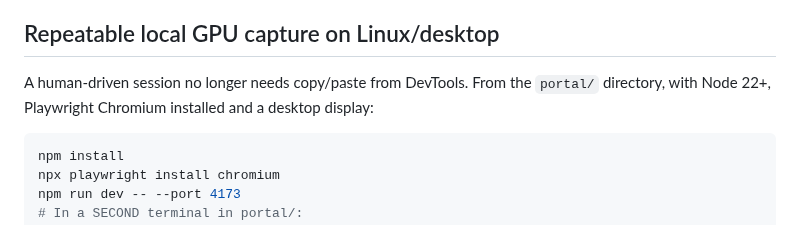
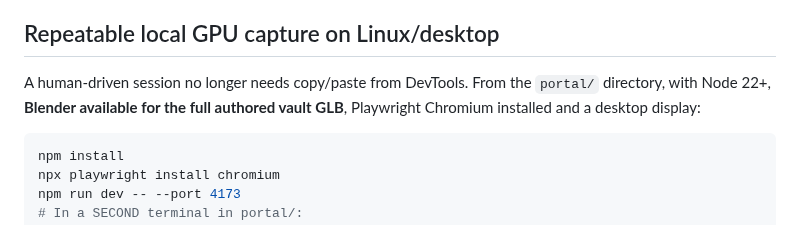
Before and after one commit to evilsysadmin/shadowops-infra, a Markdown page: portal/README.md, the part around the change. Rendered like a GitHub page.

Commit message:
docs(portal): clarify Blender requirement for complete physical art profile

````diff
--- a/portal/README.md
+++ b/portal/README.md
@@ -157,7 +157,7 @@ For a real GPU acceptance session on a local machine: enable browser hardware ac
 
 ## Repeatable local GPU capture on Linux/desktop
 
-A human-driven session no longer needs copy/paste from DevTools. From the `portal/` directory, with Node 22+, Playwright Chromium installed and a desktop display:
+A human-driven session no longer needs copy/paste from DevTools. From the `portal/` directory, with Node 22+, **Blender available for the full authored vault GLB**, Playwright Chromium installed and a desktop display:
 
 ```bash
 npm install
````
